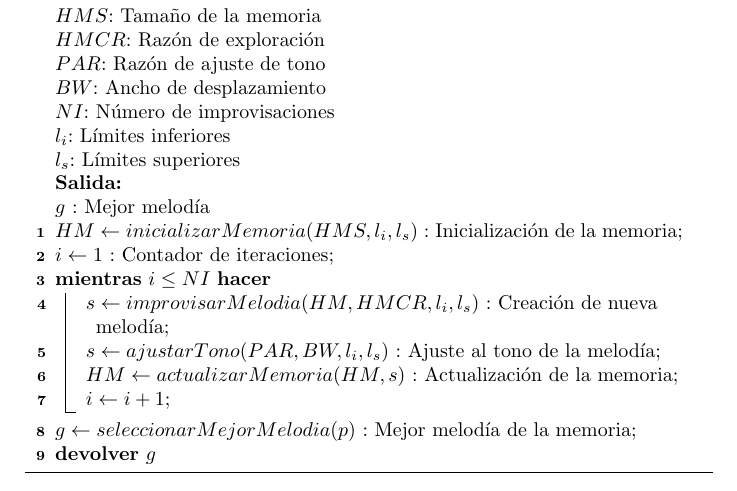
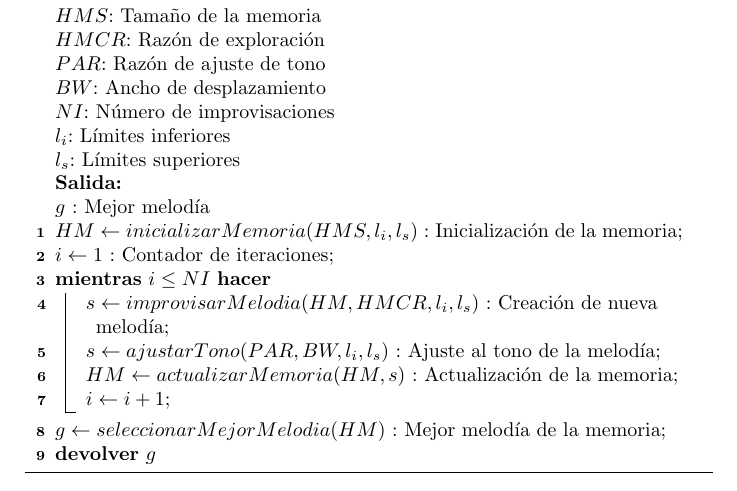
Before and after one commit to camaciasd/curso-heuristicas, a LaTeX document (lista-algoritmos/ListaAlgoritmos.tex): part of page 6 of 6, cut so that both start at the same text. Compiled offline with pdfLaTeX.

Commit message:
Correccione en el algoritmo HS

```diff
--- a/lista-algoritmos/ListaAlgoritmos.tex
+++ b/lista-algoritmos/ListaAlgoritmos.tex
@@ -133,7 +133,7 @@
 					$HM \leftarrow actualizarMemoria(HM,s) $ : Actualización de la memoria\;
 					$ i \leftarrow  i + 1 $\;
 				}
-				$ g \leftarrow seleccionarMejorMelodia(p) $ : Mejor melodía de la memoria\;
+				$ g \leftarrow seleccionarMejorMelodia(HM) $ : Mejor melodía de la memoria\;
 		 		\Return $ g $
 		 \end{algorithm}
 
```
Also changed, not shown: lista-algoritmos/ListaAlgoritmos.pdf.
